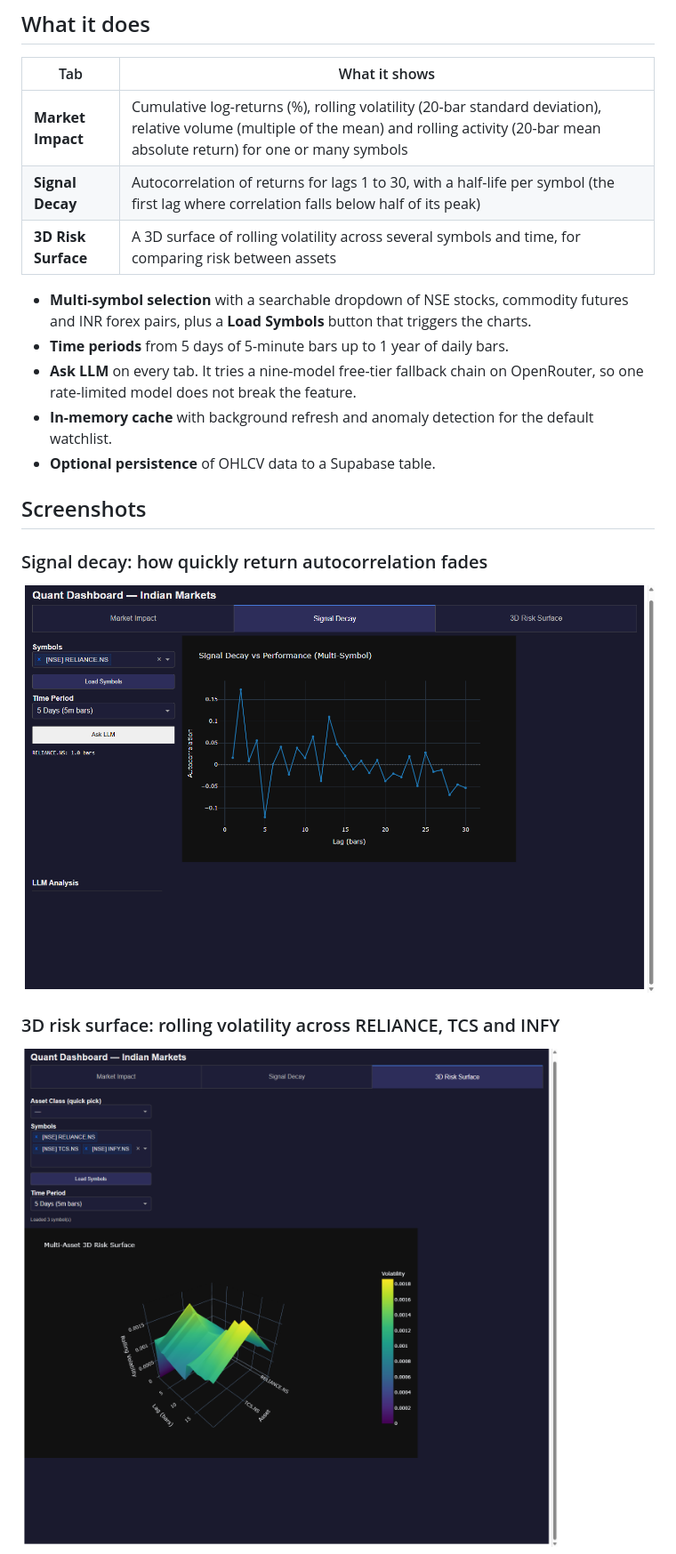
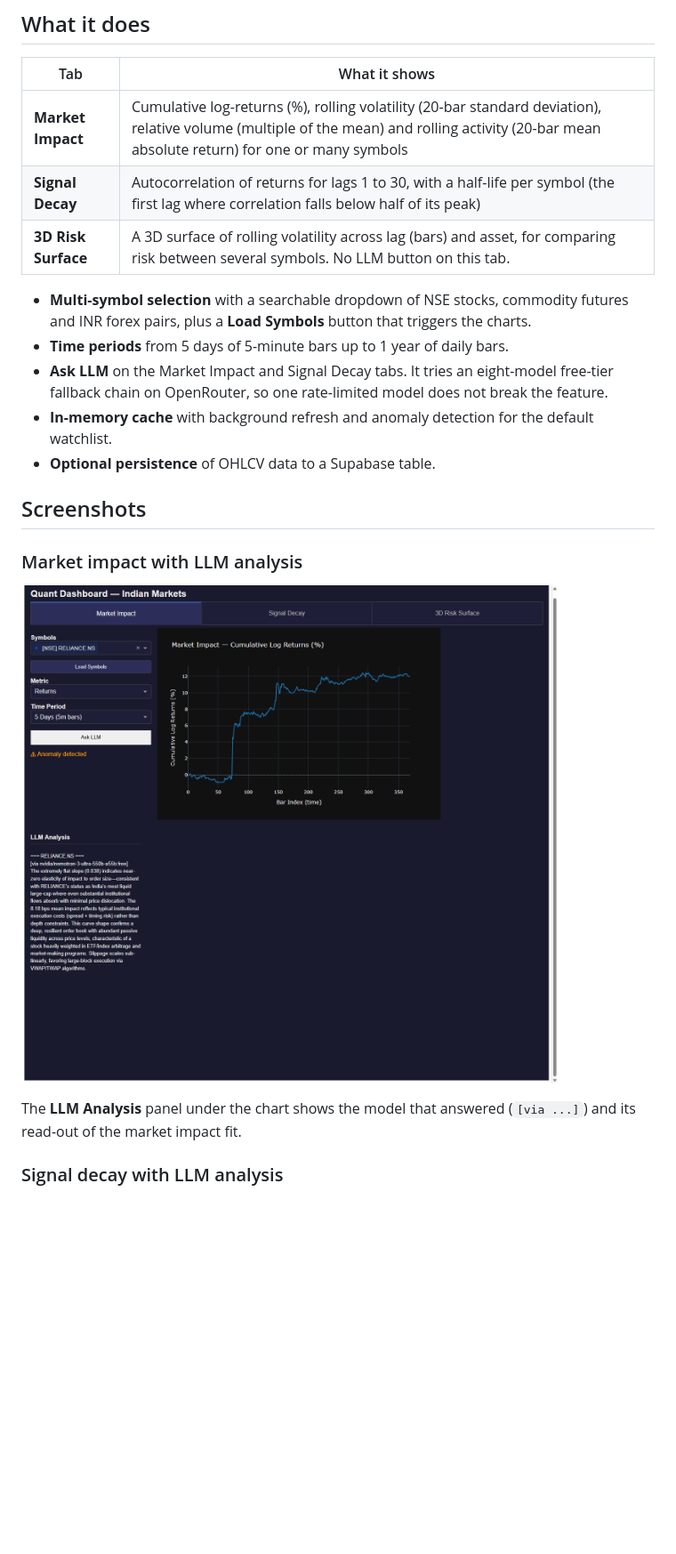
Before and after one commit to maahin-1/Quant-Systems-Market-Impact-Signal-Risk-Collection, a Markdown page: README.md, the part around one of its changes. Shown at 89% size. GitHub-like rendering; pictures changed too: docs/images/market-impact.png, docs/images/risk-surface.png, docs/images/signal-decay.png; blank space fills up the shorter version.

```diff
--- a/README.md
+++ b/README.md
@@ -38,21 +38,21 @@ It is built for students, retail quants and developers who want a small, readabl
 | --- | --- |
 | **Market Impact** | Cumulative log-returns (%), rolling volatility (20-bar standard deviation), relative volume (multiple of the mean) and rolling activity (20-bar mean absolute return) for one or many symbols |
 | **Signal Decay** | Autocorrelation of returns for lags 1 to 30, with a half-life per symbol (the first lag where correlation falls below half of its peak) |
-| **3D Risk Surface** | A 3D surface of rolling volatility across several symbols and time, for comparing risk between assets |
+| **3D Risk Surface** | A 3D surface of rolling volatility across lag (bars) and asset, for comparing risk between several symbols. No LLM button on this tab. |
 
 - **Multi-symbol selection** with a searchable dropdown of NSE stocks, commodity futures and INR forex pairs, plus a **Load Symbols** button that triggers the charts.
 - **Time periods** from 5 days of 5-minute bars up to 1 year of daily bars.
-- **Ask LLM** on every tab. It tries a nine-model free-tier fallback chain on OpenRouter, so one rate-limited model does not break the feature.
+- **Ask LLM** on the Market Impact and Signal Decay tabs. It tries an eight-model free-tier fallback chain on OpenRouter, so one rate-limited model does not break the feature.
 - **In-memory cache** with background refresh and anomaly detection for the default watchlist.
 - **Optional persistence** of OHLCV data to a Supabase table.
 
 ## Screenshots
 
-### Signal decay: how quickly return autocorrelation fades
+### Market impact with LLM analysis
 
-![Signal Decay tab showing autocorrelation by lag for RELIANCE.NS](docs/images/signal-decay.png)
+![Market Impact tab with cumulative log returns for RELIANCE.NS and the LLM analysis written by nvidia/nemotron-3-ultra-550b-a55b:free](docs/images/market-impact.png)
 
-### 3D risk surface: rolling volatility across RELIANCE, TCS and INFY
+The **LLM Analysis** panel under the chart shows the model that answered (`[via ...]`) and its read-out of the market impact fit.
 
-![3D Risk Surface tab showing a rolling volatility surface for three NSE stocks](docs/images/risk-surface.png)
+### Signal decay with LLM analysis
 
```
Also changed, not shown: other parts of README.md (+16 -9 lines), 4 other files.
